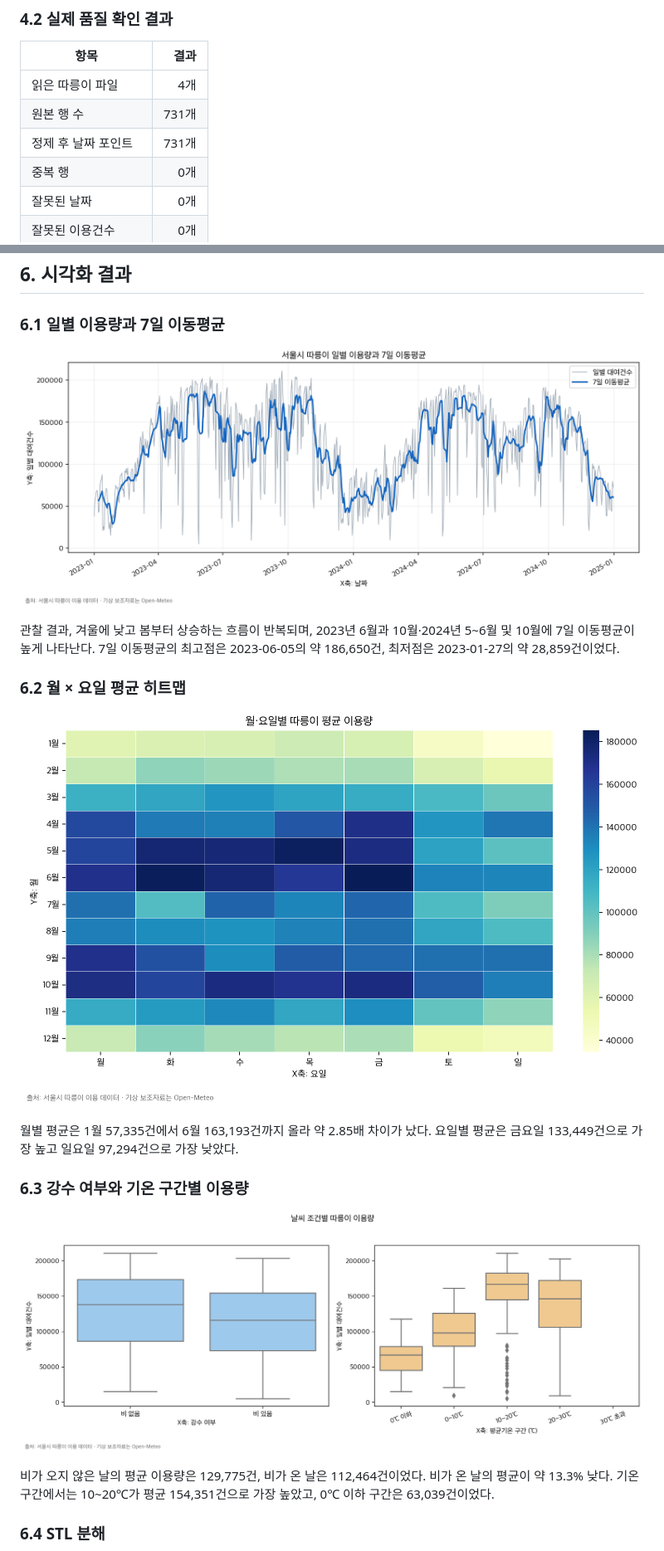
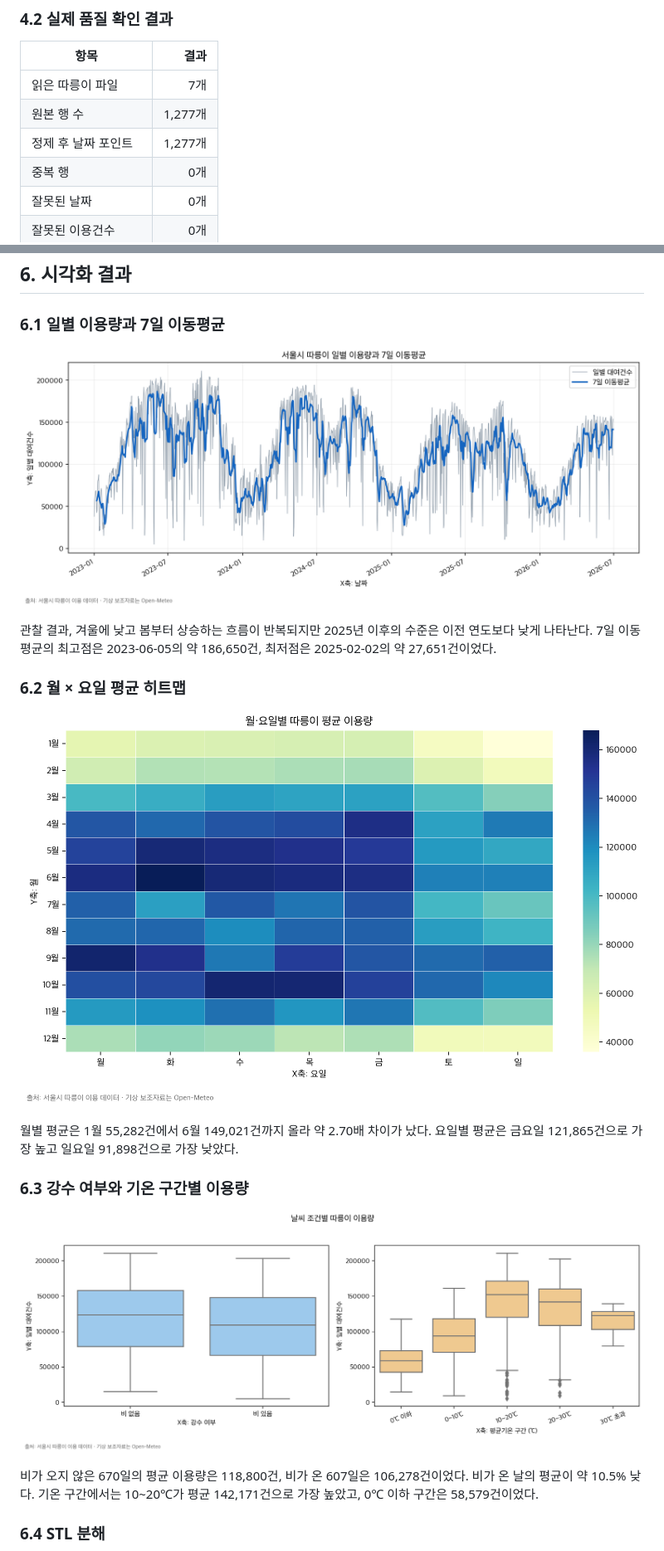
Before and after one commit to Astrophotographer/seoul-bike-time-series-analysis, a Markdown page: REPORT.md, 2 parts joined by grey strips. Shown at 83% size. Drawn GitHub-style; pictures changed too: images/01_daily_trend.png, images/02_month_weekday_heatmap.png, images/03_weather_effect.png.

```diff
--- a/REPORT.md
+++ b/REPORT.md
@@ -49,9 +50,9 @@ Open-Meteo가 반환한 서울 인근 격자 자료를 보조 변수로 사용
 
 | 항목 | 결과 |
 |---|---:|
-| 읽은 따릉이 파일 | 4개 |
-| 원본 행 수 | 731개 |
-| 정제 후 날짜 포인트 | 731개 |
+| 읽은 따릉이 파일 | 7개 |
+| 원본 행 수 | 1,277개 |
+| 정제 후 날짜 포인트 | 1,277개 |
 | 중복 행 | 0개 |
 | 잘못된 날짜 | 0개 |
 | 잘못된 이용건수 | 0개 |
@@ -79,19 +80,19 @@ Open-Meteo가 반환한 서울 인근 격자 자료를 보조 변수로 사용
 
 ![일별 이용량과 7일 이동평균](images/01_daily_trend.png)
 
-관찰 결과, 겨울에 낮고 봄부터 상승하는 흐름이 반복되며, 2023년 6월과 10월·2024년 5~6월 및 10월에 7일 이동평균이 높게 나타난다. 7일 이동평균의 최고점은 2023-06-05의 약 186,650건, 최저점은 2023-01-27의 약 28,859건이었다.
+관찰 결과, 겨울에 낮고 봄부터 상승하는 흐름이 반복되지만 2025년 이후의 수준은 이전 연도보다 낮게 나타난다. 7일 이동평균의 최고점은 2023-06-05의 약 186,650건, 최저점은 2025-02-02의 약 27,651건이었다.
 
 ### 6.2 월 × 요일 평균 히트맵
 
 ![월별·요일별 평균 이용량 히트맵](images/02_month_weekday_heatmap.png)
 
-월별 평균은 1월 57,335건에서 6월 163,193건까지 올라 약 2.85배 차이가 났다. 요일별 평균은 금요일 133,449건으로 가장 높고 일요일 97,294건으로 가장 낮았다.
+월별 평균은 1월 55,282건에서 6월 149,021건까지 올라 약 2.70배 차이가 났다. 요일별 평균은 금요일 121,865건으로 가장 높고 일요일 91,898건으로 가장 낮았다.
 
 ### 6.3 강수 여부와 기온 구간별 이용량
 
 ![날씨 조건별 이용량](images/03_weather_effect.png)
 
-비가 오지 않은 날의 평균 이용량은 129,775건, 비가 온 날은 112,464건이었다. 비가 온 날의 평균이 약 13.3% 낮다. 기온 구간에서는 10~20℃가 평균 154,351건으로 가장 높았고, 0℃ 이하 구간은 63,039건이었다.
+비가 오지 않은 670일의 평균 이용량은 118,800건, 비가 온 607일은 106,278건이었다. 비가 온 날의 평균이 약 10.5% 낮다. 기온 구간에서는 10~20℃가 평균 142,171건으로 가장 높았고, 0℃ 이하 구간은 58,579건이었다.
 
 ### 6.4 STL 분해
 
```
Also changed, not shown: other parts of REPORT.md (+25 -18 lines), README.md (+7 -4 lines), data/README.md (+7 -4 lines), images/04_stl_decomposition.png, images/05_correlation.png, images/06_baseline_forecast.png, 8 other files.
